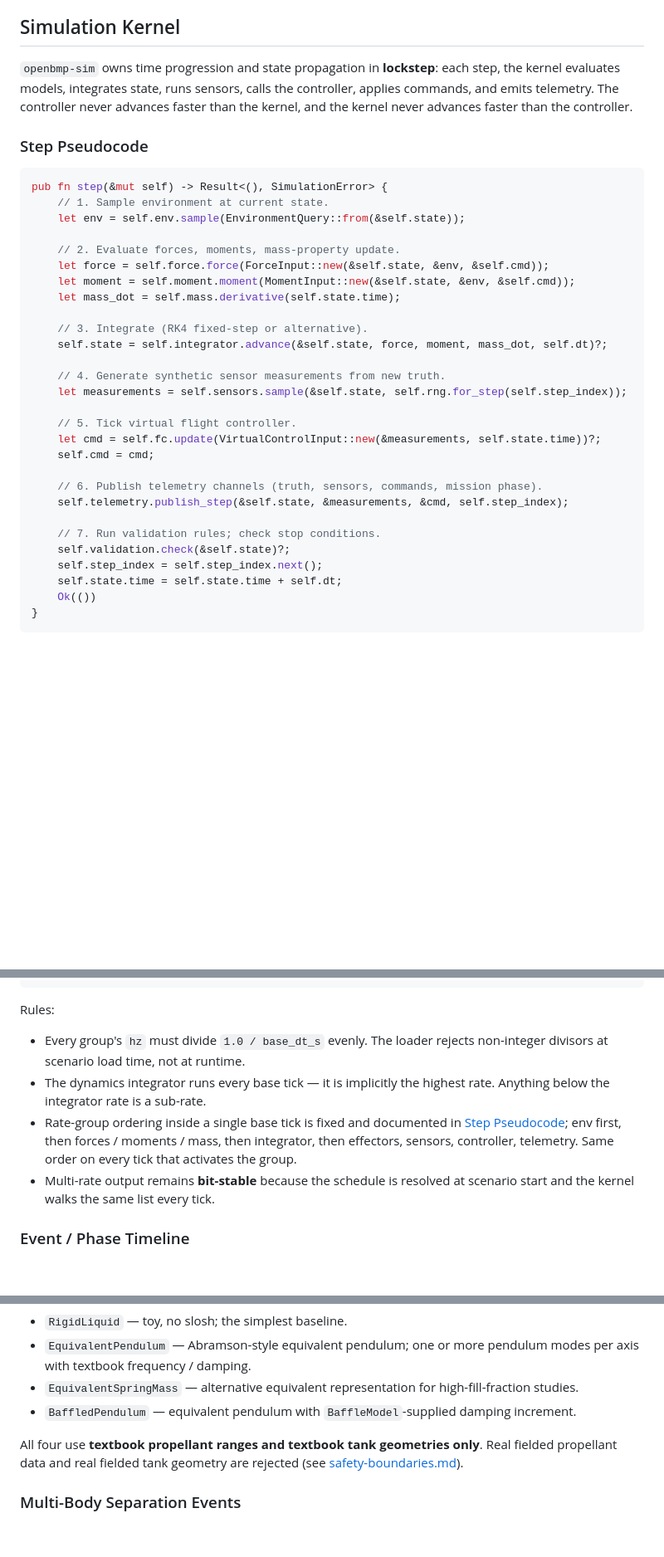
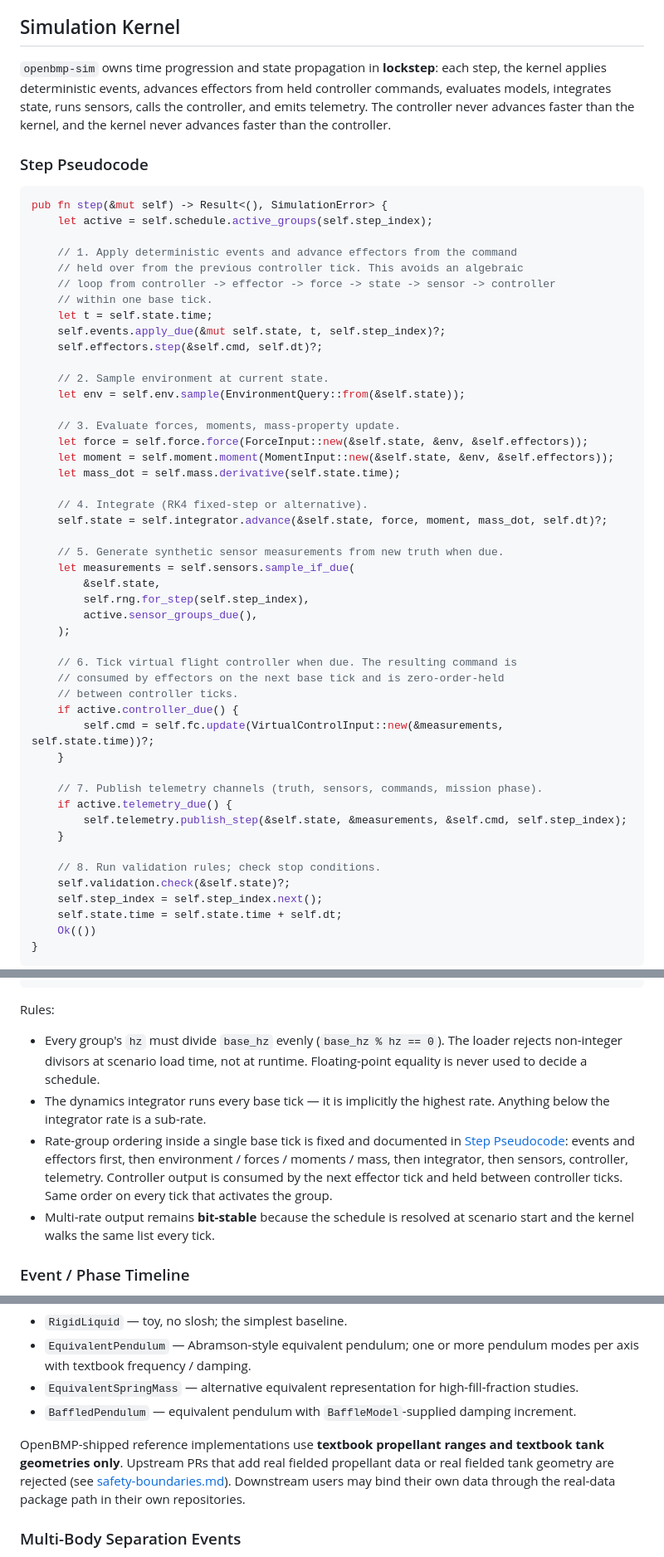
Before and after one commit to darekhta/OpenBMP, a Markdown page: docs/software-architecture.md, 3 parts joined by grey strips. Shown at 83% size. Rendered like a GitHub page; blank space fills up the shorter version.

````diff
--- a/docs/software-architecture.md
+++ b/docs/software-architecture.md
@@ -303,37 +303,57 @@ byte-identical telemetry across runs.
 ## Simulation Kernel
 
 `openbmp-sim` owns time progression and state propagation in **lockstep**:
-each step, the kernel evaluates models, integrates state, runs sensors,
-calls the controller, applies commands, and emits telemetry. The
-controller never advances faster than the kernel, and the kernel never
-advances faster than the controller.
+each step, the kernel applies deterministic events, advances effectors
+from held controller commands, evaluates models, integrates state, runs
+sensors, calls the controller, and emits telemetry. The controller never
+advances faster than the kernel, and the kernel never advances faster
+than the controller.
 
 ### Step Pseudocode
 
 ```rust
 pub fn step(&mut self) -> Result<(), SimulationError> {
-    // 1. Sample environment at current state.
+    let active = self.schedule.active_groups(self.step_index);
+
+    // 1. Apply deterministic events and advance effectors from the command
+    // held over from the previous controller tick. This avoids an algebraic
+    // loop from controller -> effector -> force -> state -> sensor -> controller
+    // within one base tick.
+    let t = self.state.time;
+    self.events.apply_due(&mut self.state, t, self.step_index)?;
+    self.effectors.step(&self.cmd, self.dt)?;
+
+    // 2. Sample environment at current state.
     let env = self.env.sample(EnvironmentQuery::from(&self.state));
 
-    // 2. Evaluate forces, moments, mass-property update.
-    let force = self.force.force(ForceInput::new(&self.state, &env, &self.cmd));
-    let moment = self.moment.moment(MomentInput::new(&self.state, &env, &self.cmd));
+    // 3. Evaluate forces, moments, mass-property update.
+    let force = self.force.force(ForceInput::new(&self.state, &env, &self.effectors));
+    let moment = self.moment.moment(MomentInput::new(&self.state, &env, &self.effectors));
     let mass_dot = self.mass.derivative(self.state.time);
 
-    // 3. Integrate (RK4 fixed-step or alternative).
+    // 4. Integrate (RK4 fixed-step or alternative).
     self.state = self.integrator.advance(&self.state, force, moment, mass_dot, self.dt)?;
 
-    // 4. Generate synthetic sensor measurements from new truth.
-    let measurements = self.sensors.sample(&self.state, self.rng.for_step(self.step_index));
-
-    // 5. Tick virtual flight controller.
-    let cmd = self.fc.update(VirtualControlInput::new(&measurements, self.state.time))?;
-    self.cmd = cmd;
-
-    // 6. Publish telemetry channels (truth, sensors, commands, mission phase).
-    self.telemetry.publish_step(&self.state, &measurements, &cmd, self.step_index);
-
-    // 7. Run validation rules; check stop conditions.
+    // 5. Generate synthetic sensor measurements from new truth when due.
+    let measurements = self.sensors.sample_if_due(
+        &self.state,
+        self.rng.for_step(self.step_index),
+        active.sensor_groups_due(),
+    );
+
+    // 6. Tick virtual flight controller when due. The resulting command is
+    // consumed by effectors on the next base tick and is zero-order-held
+    // between controller ticks.
+    if active.controller_due() {
+        self.cmd = self.fc.update(VirtualControlInput::new(&measurements, self.state.time))?;
+    }
+
+    // 7. Publish telemetry channels (truth, sensors, commands, mission phase).
+    if active.telemetry_due() {
+        self.telemetry.publish_step(&self.state, &measurements, &self.cmd, self.step_index);
+    }
+
+    // 8. Run validation rules; check stop conditions.
     self.validation.check(&self.state)?;
     self.step_index = self.step_index.next();
     self.state.time = self.state.time + self.dt;
@@ -419,14 +441,17 @@ members = ["telemetry"]
 
 Rules:
 
-- Every group's `hz` must divide `1.0 / base_dt_s` evenly. The loader
-  rejects non-integer divisors at scenario load time, not at runtime.
+- Every group's `hz` must divide `base_hz` evenly (`base_hz % hz == 0`).
+  The loader rejects non-integer divisors at scenario load time, not at
+  runtime. Floating-point equality is never used to decide a schedule.
 - The dynamics integrator runs every base tick — it is implicitly the
   highest rate. Anything below the integrator rate is a sub-rate.
 - Rate-group ordering inside a single base tick is fixed and documented
-  in [Step Pseudocode](#step-pseudocode); env first, then forces /
-  moments / mass, then integrator, then effectors, sensors, controller,
-  telemetry. Same order on every tick that activates the group.
+  in [Step Pseudocode](#step-pseudocode): events and effectors first,
+  then environment / forces / moments / mass, then integrator, then
+  sensors, controller, telemetry. Controller output is consumed by the
+  next effector tick and held between controller ticks. Same order on
+  every tick that activates the group.
 - Multi-rate output remains **bit-stable** because the schedule is
   resolved at scenario start and the kernel walks the same list every
   tick.
@@ -891,9 +923,12 @@ Available `MovingMassModel` implementations:
 - `BaffledPendulum` — equivalent pendulum with `BaffleModel`-supplied
   damping increment.
 
-All four use **textbook propellant ranges and textbook tank geometries
-only**. Real fielded propellant data and real fielded tank geometry are
-rejected (see [safety-boundaries.md](safety-boundaries.md)).
+OpenBMP-shipped reference implementations use **textbook propellant
+ranges and textbook tank geometries only**. Upstream PRs that add real
+fielded propellant data or real fielded tank geometry are rejected (see
+[safety-boundaries.md](safety-boundaries.md)). Downstream users may bind
+their own data through the real-data package path in their own
+repositories.
 
 ### Multi-Body Separation Events
 
````
Also changed, not shown: other parts of docs/software-architecture.md (+37 -23 lines).
